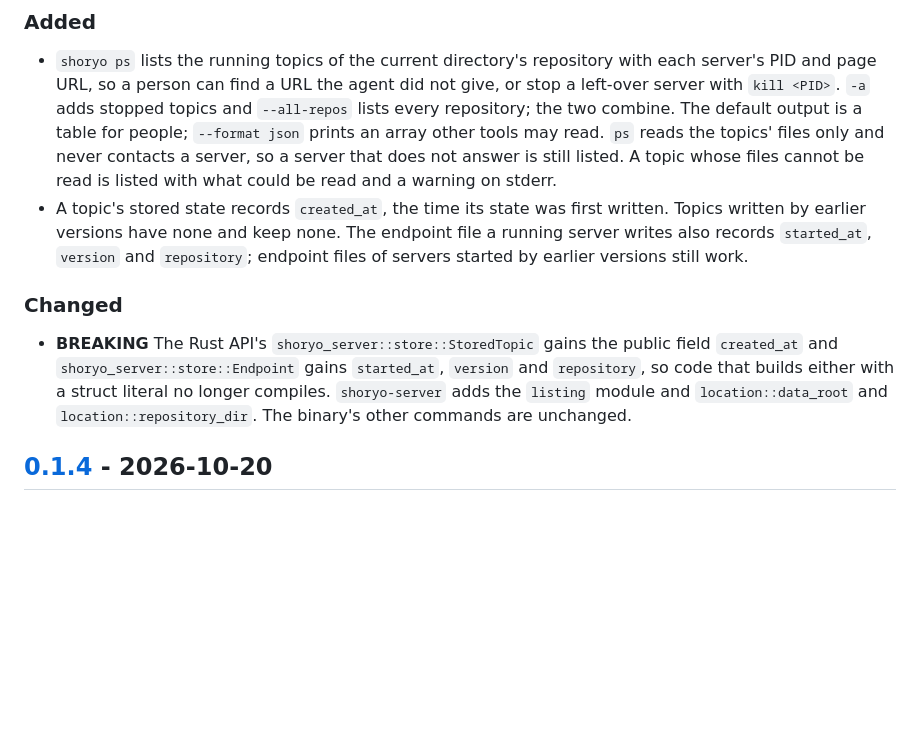
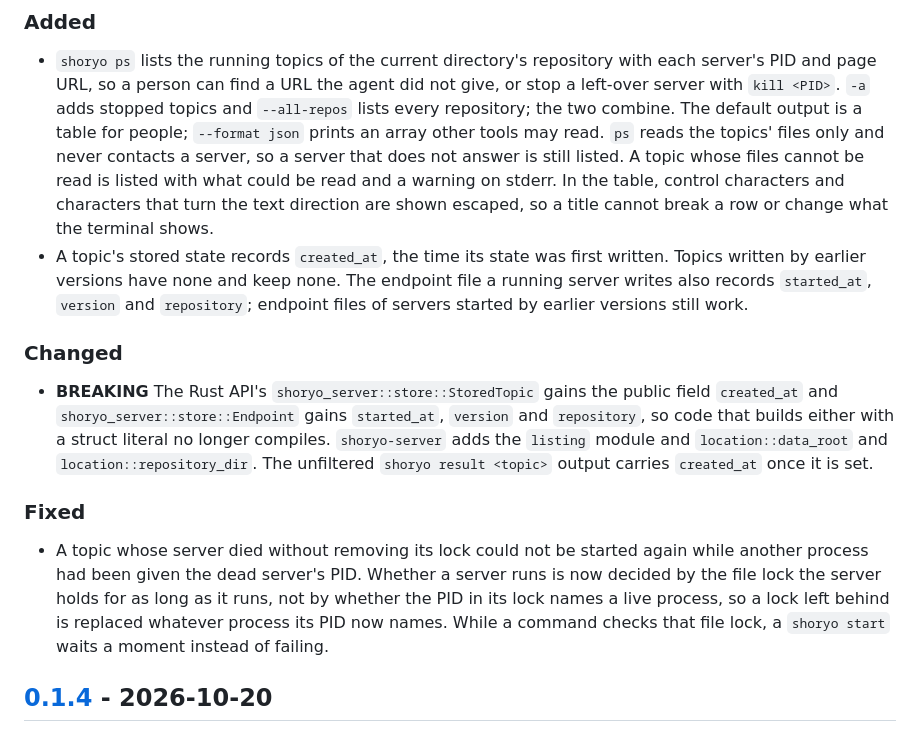
Before and after one commit to ba0918/shoryo, a Markdown page: CHANGELOG.md, the part around the change. Rendered like a GitHub page; blank space fills up the shorter version.

Commit message:
docs: 未リリースの変更履歴に PID の使い回しで起動できなかった不具合の修正を記録する

```diff
--- a/CHANGELOG.md
+++ b/CHANGELOG.md
@@ -13,7 +13,9 @@ All notable changes to shoryo are recorded here. The version follows
   repository; the two combine. The default output is a table for people; `--format json`
   prints an array other tools may read. `ps` reads the topics' files only and never contacts a
   server, so a server that does not answer is still listed. A topic whose files cannot be read
-  is listed with what could be read and a warning on stderr.
+  is listed with what could be read and a warning on stderr. In the table, control characters
+  and characters that turn the text direction are shown escaped, so a title cannot break a row
+  or change what the terminal shows.
 - A topic's stored state records `created_at`, the time its state was first written. Topics
   written by earlier versions have none and keep none. The endpoint file a running server
   writes also records `started_at`, `version` and `repository`; endpoint files of servers
@@ -25,7 +27,16 @@ All notable changes to shoryo are recorded here. The version follows
   `created_at` and `shoryo_server::store::Endpoint` gains `started_at`, `version` and
   `repository`, so code that builds either with a struct literal no longer compiles.
   `shoryo-server` adds the `listing` module and `location::data_root` and
-  `location::repository_dir`. The binary's other commands are unchanged.
+  `location::repository_dir`. The unfiltered `shoryo result <topic>` output carries
+  `created_at` once it is set.
+
+### Fixed
+
+- A topic whose server died without removing its lock could not be started again while
+  another process had been given the dead server's PID. Whether a server runs is now decided
+  by the file lock the server holds for as long as it runs, not by whether the PID in its lock
+  names a live process, so a lock left behind is replaced whatever process its PID now names.
+  While a command checks that file lock, a `shoryo start` waits a moment instead of failing.
 
 ## [0.1.4] - 2026-10-20
 
```
